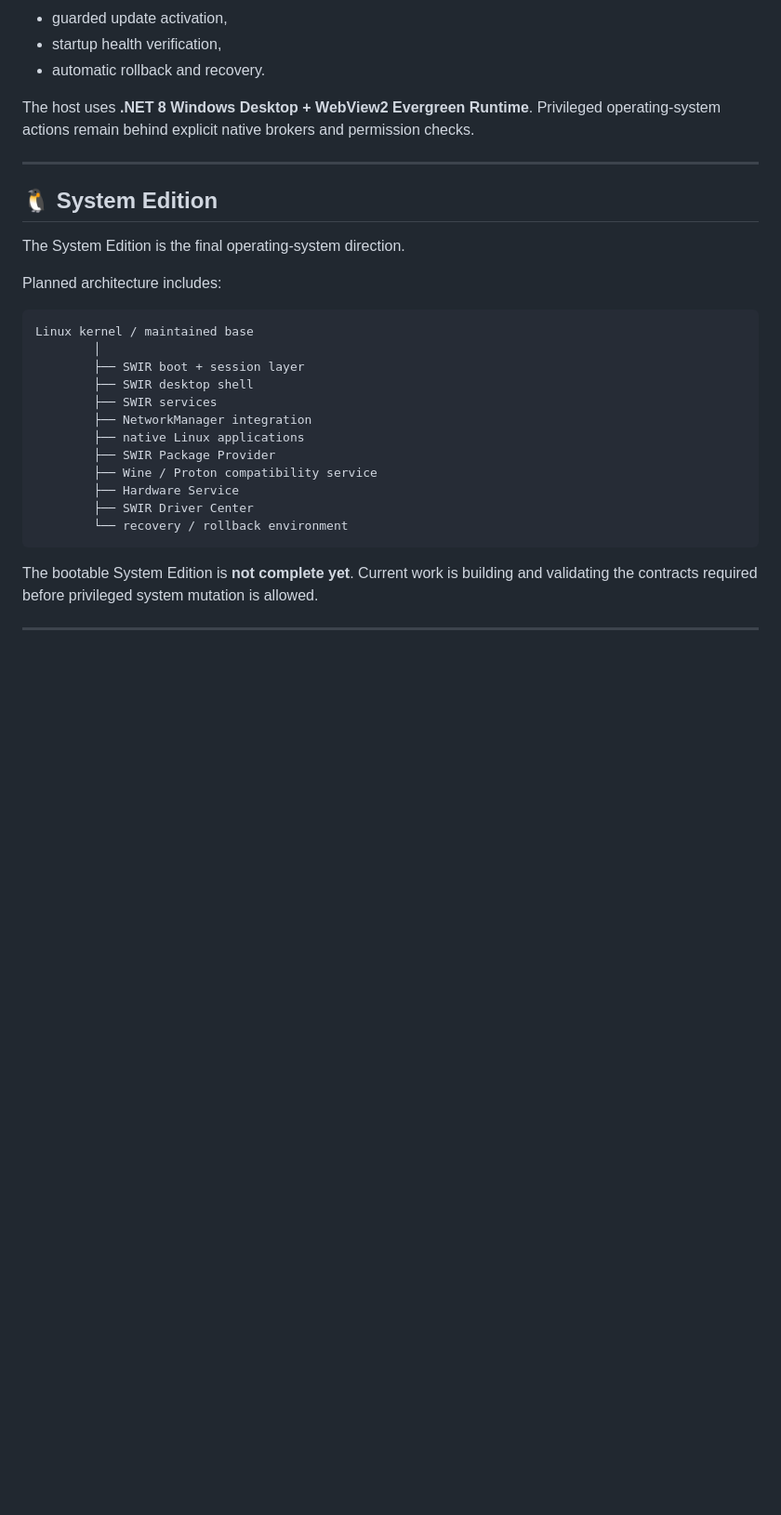
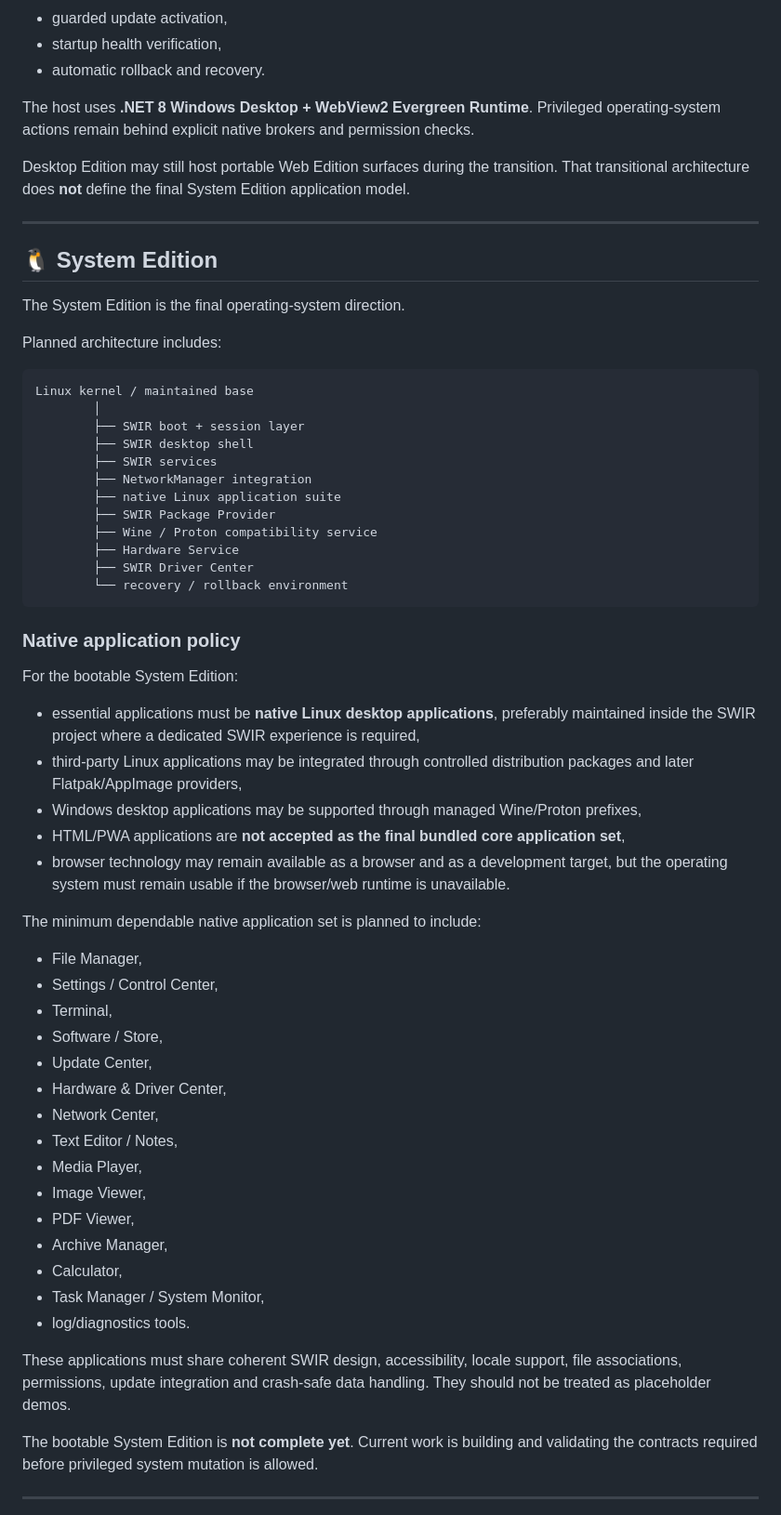
Before and after one commit to Swir/SWIR_OS, a Markdown page: README.md, the part around one of its changes. Shown at 93% size. GitHub-like rendering; blank space fills up the shorter version.

````diff
--- a/README.md
+++ b/README.md
@@ -117,6 +112,8 @@ Implemented native foundations include:
 
 The host uses **.NET 8 Windows Desktop + WebView2 Evergreen Runtime**. Privileged operating-system actions remain behind explicit native brokers and permission checks.
 
+Desktop Edition may still host portable Web Edition surfaces during the transition. That transitional architecture does **not** define the final System Edition application model.
+
 ---
 
 ## 🐧 System Edition
@@ -132,13 +129,43 @@ Linux kernel / maintained base
         ├── SWIR desktop shell
         ├── SWIR services
         ├── NetworkManager integration
-        ├── native Linux applications
+        ├── native Linux application suite
         ├── SWIR Package Provider
         ├── Wine / Proton compatibility service
         ├── Hardware Service
         ├── SWIR Driver Center
         └── recovery / rollback environment
 ```
+
+### Native application policy
+
+For the bootable System Edition:
+
+- essential applications must be **native Linux desktop applications**, preferably maintained inside the SWIR project where a dedicated SWIR experience is required,
+- third-party Linux applications may be integrated through controlled distribution packages and later Flatpak/AppImage providers,
+- Windows desktop applications may be supported through managed Wine/Proton prefixes,
+- HTML/PWA applications are **not accepted as the final bundled core application set**,
+- browser technology may remain available as a browser and as a development target, but the operating system must remain usable if the browser/web runtime is unavailable.
+
+The minimum dependable native application set is planned to include:
+
+- File Manager,
+- Settings / Control Center,
+- Terminal,
+- Software / Store,
+- Update Center,
+- Hardware & Driver Center,
+- Network Center,
+- Text Editor / Notes,
+- Media Player,
+- Image Viewer,
+- PDF Viewer,
+- Archive Manager,
+- Calculator,
+- Task Manager / System Monitor,
+- log/diagnostics tools.
+
+These applications must share coherent SWIR design, accessibility, locale support, file associations, permissions, update integration and crash-safe data handling. They should not be treated as placeholder demos.
 
 The bootable System Edition is **not complete yet**. Current work is building and validating the contracts required before privileged system mutation is allowed.
 
````
Also changed, not shown: other parts of README.md (+57 -55 lines).
